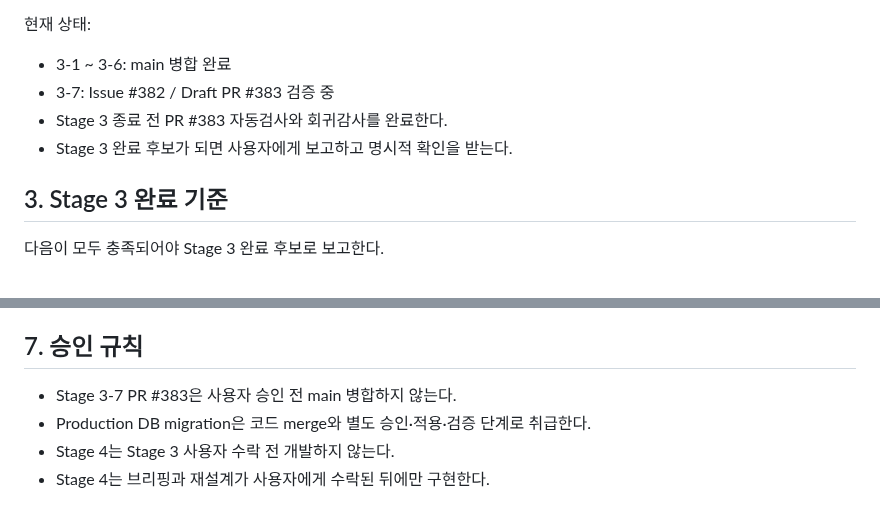
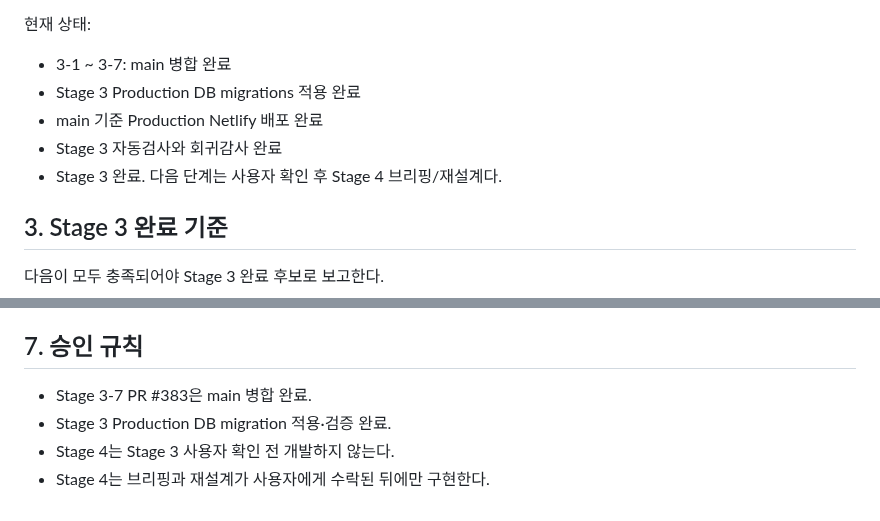
Before and after one commit to cetin072/worklog-voice-pwa, a Markdown page: docs/CURRENT_PRODUCT_ROADMAP.md, 2 parts joined by grey strips. GitHub-like rendering.

Commit message:
docs: mark Stage 3 complete

```diff
--- a/docs/CURRENT_PRODUCT_ROADMAP.md
+++ b/docs/CURRENT_PRODUCT_ROADMAP.md
@@ -48,10 +48,11 @@
 7. 3-7 Note ↔ Task 수정/전환
 
 현재 상태:
-- 3-1 ~ 3-6: main 병합 완료
-- 3-7: Issue #382 / Draft PR #383 검증 중
-- Stage 3 종료 전 PR #383 자동검사와 회귀감사를 완료한다.
-- Stage 3 완료 후보가 되면 사용자에게 보고하고 명시적 확인을 받는다.
+- 3-1 ~ 3-7: main 병합 완료
+- Stage 3 Production DB migrations 적용 완료
+- main 기준 Production Netlify 배포 완료
+- Stage 3 자동검사와 회귀감사 완료
+- Stage 3 완료. 다음 단계는 사용자 확인 후 Stage 4 브리핑/재설계다.
 
 ## 3. Stage 3 완료 기준
 
@@ -108,7 +109,7 @@ Stage 4 이후에도 다음 모듈은 standalone-first 원칙으로 확장한다
 
 ## 7. 승인 규칙
 
-- Stage 3-7 PR #383은 사용자 승인 전 main 병합하지 않는다.
-- Production DB migration은 코드 merge와 별도 승인·적용·검증 단계로 취급한다.
-- Stage 4는 Stage 3 사용자 수락 전 개발하지 않는다.
+- Stage 3-7 PR #383은 main 병합 완료.
+- Stage 3 Production DB migration 적용·검증 완료.
+- Stage 4는 Stage 3 사용자 확인 전 개발하지 않는다.
 - Stage 4는 브리핑과 재설계가 사용자에게 수락된 뒤에만 구현한다.
```
